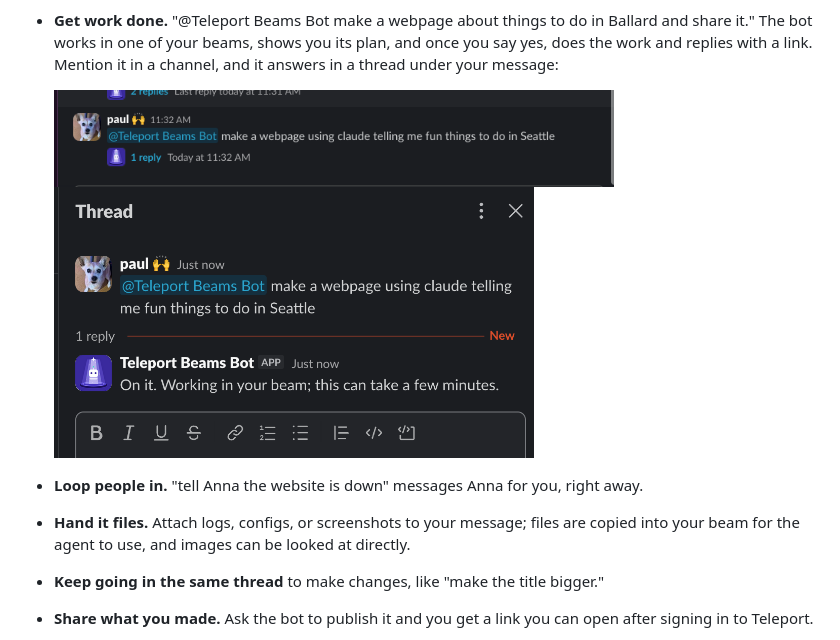
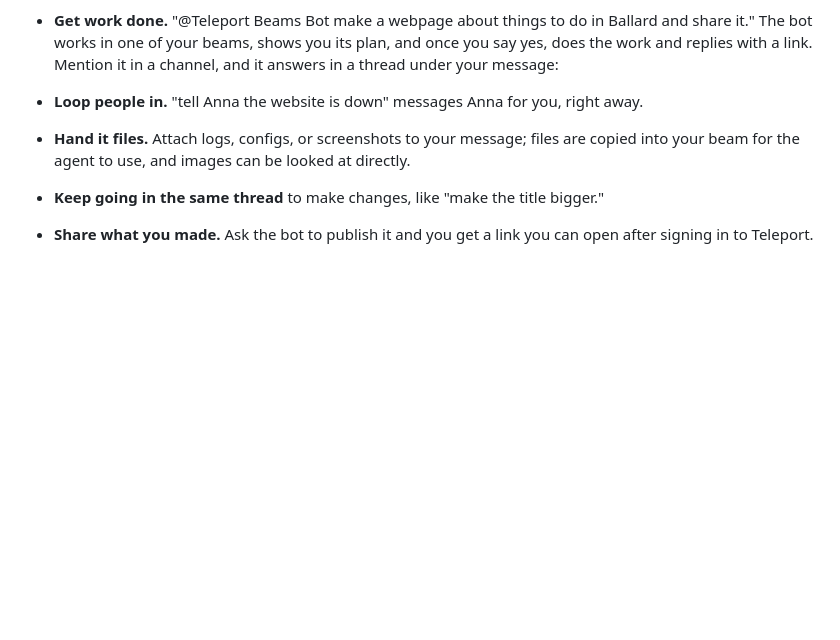
Before and after one commit to phall-teleport/stuff, a Markdown page: beams-slack-plugin/README.md, the part around the change. Rendered like a GitHub page; blank space fills up the shorter version.

Commit message:
Remove bot screenshots from README.md
Removed images from the README.md related to the bot's functionality.

```diff
--- a/beams-slack-plugin/README.md
+++ b/beams-slack-plugin/README.md
@@ -64,9 +64,6 @@ Here's what you can do, right in Slack:
   plan, and once you say yes, does the work and replies with a link. Mention
   it in a channel, and it answers in a thread under your message:
 
-  <img src="assets/screenshots/bot-ask-in-channel.png" alt="A user mentions @Teleport Beams Bot in a channel asking for a webpage about fun things to do in Seattle" width="560">
-
-  <img src="assets/screenshots/bot-ask-thread.png" alt="Teleport Beams Bot replies in the thread that it is working in the user's beam" width="480">
 
 - **Loop people in.** "tell Anna the website is down" messages Anna for you,
   right away.
```
